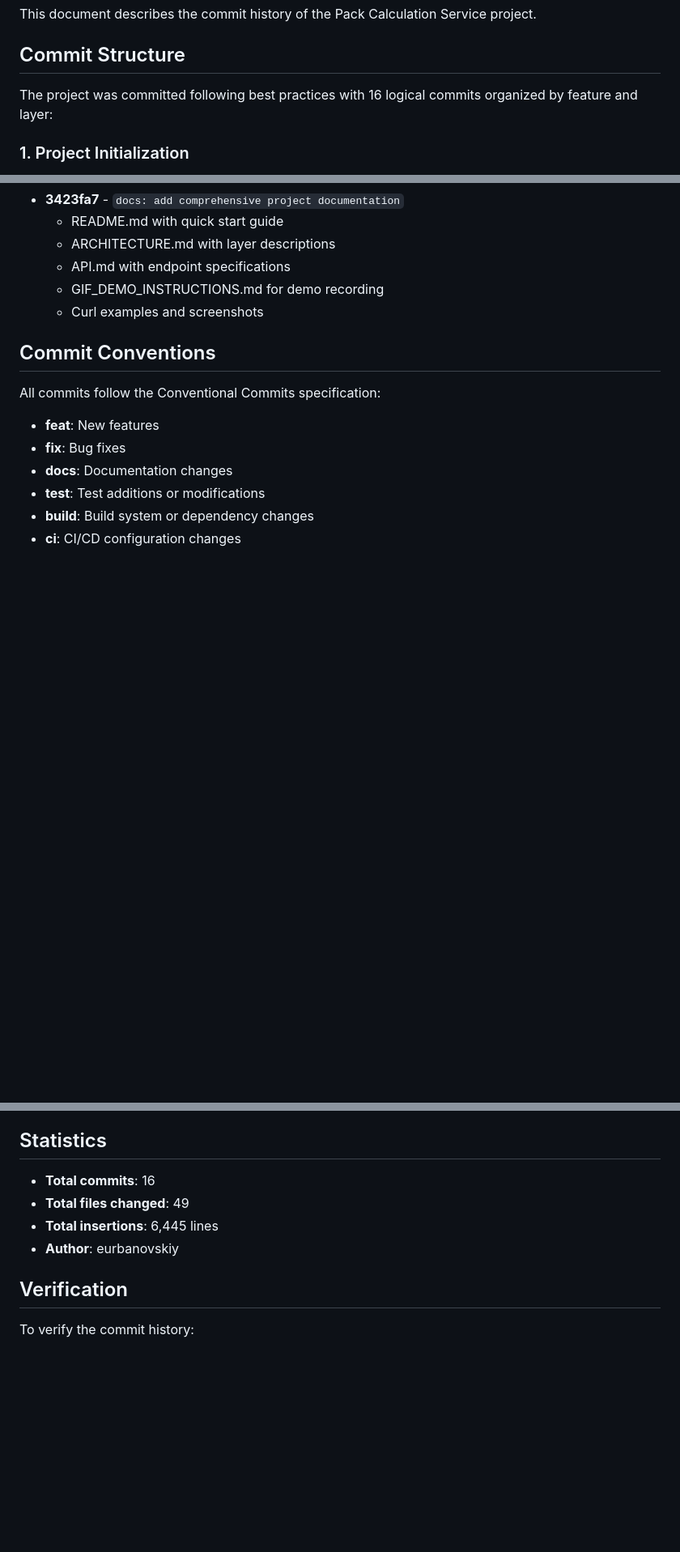
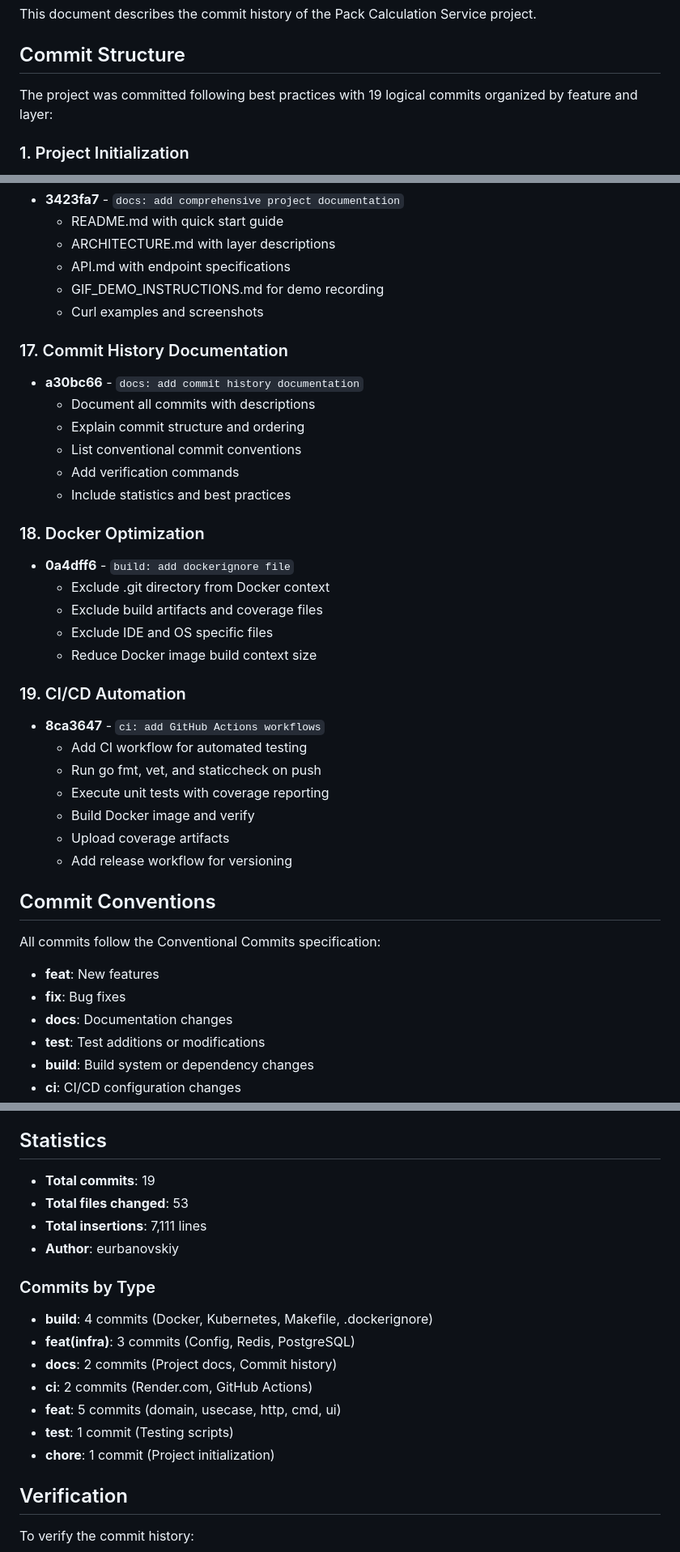
Before and after one commit to chainwest/re-partners-assignment, a Markdown page: COMMIT_HISTORY.md, 3 parts joined by grey strips. Shown: that part at 81% size. Drawn GitHub-style; blank space fills up the shorter version.

Commit message:
docs: update commit history with final statistics
- Update total commits count to 19
- Add commits 17-19 descriptions
- Update files changed and insertions statistics
- Add breakdown by commit type
- Reflect complete project history

```diff
--- a/COMMIT_HISTORY.md
+++ b/COMMIT_HISTORY.md
@@ -4,7 +4,7 @@ This document describes the commit history of the Pack Calculation Service proje
 
 ## Commit Structure
 
-The project was committed following best practices with 16 logical commits organized by feature and layer:
+The project was committed following best practices with 19 logical commits organized by feature and layer:
 
 ### 1. Project Initialization
 - **301d516** - `chore: initialize Go project with dependencies and license`
@@ -127,6 +127,30 @@ The project was committed following best practices with 16 logical commits organ
   - GIF_DEMO_INSTRUCTIONS.md for demo recording
   - Curl examples and screenshots
 
+### 17. Commit History Documentation
+- **a30bc66** - `docs: add commit history documentation`
+  - Document all commits with descriptions
+  - Explain commit structure and ordering
+  - List conventional commit conventions
+  - Add verification commands
+  - Include statistics and best practices
+
+### 18. Docker Optimization
+- **0a4dff6** - `build: add dockerignore file`
+  - Exclude .git directory from Docker context
+  - Exclude build artifacts and coverage files
+  - Exclude IDE and OS specific files
+  - Reduce Docker image build context size
+
+### 19. CI/CD Automation
+- **8ca3647** - `ci: add GitHub Actions workflows`
+  - Add CI workflow for automated testing
+  - Run go fmt, vet, and staticcheck on push
+  - Execute unit tests with coverage reporting
+  - Build Docker image and verify
+  - Upload coverage artifacts
+  - Add release workflow for versioning
+
 ## Commit Conventions
 
 All commits follow the Conventional Commits specification:
@@ -151,10 +175,20 @@ All commits follow the Conventional Commits specification:
 
 ## Statistics
 
-- **Total commits**: 16
-- **Total files changed**: 49
-- **Total insertions**: 6,445 lines
+- **Total commits**: 19
+- **Total files changed**: 53
+- **Total insertions**: 7,111 lines
 - **Author**: eurbanovskiy
+
+### Commits by Type
+
+- **build**: 4 commits (Docker, Kubernetes, Makefile, .dockerignore)
+- **feat(infra)**: 3 commits (Config, Redis, PostgreSQL)
+- **docs**: 2 commits (Project docs, Commit history)
+- **ci**: 2 commits (Render.com, GitHub Actions)
+- **feat**: 5 commits (domain, usecase, http, cmd, ui)
+- **test**: 1 commit (Testing scripts)
+- **chore**: 1 commit (Project initialization)
 
 ## Verification
 
```
